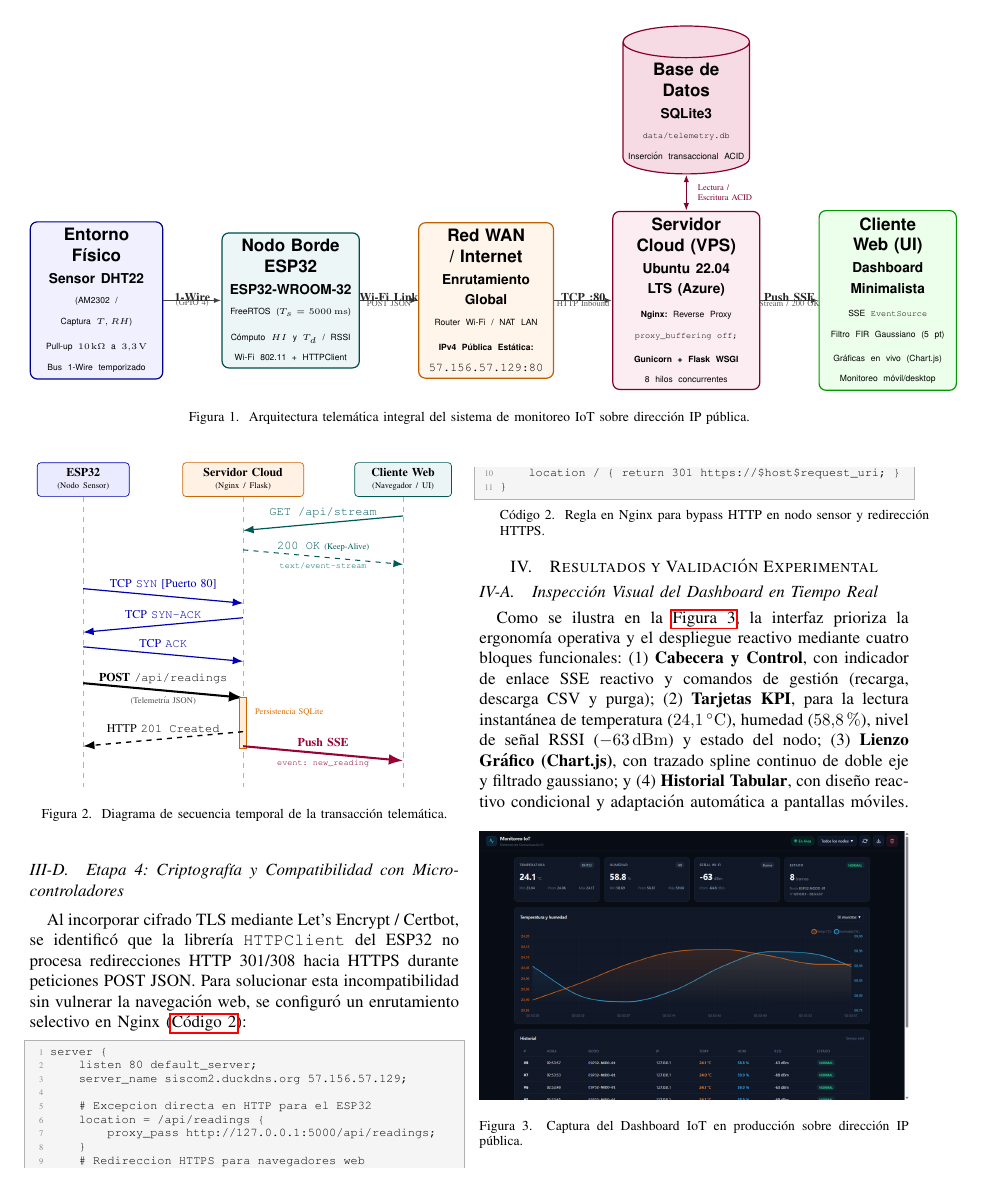
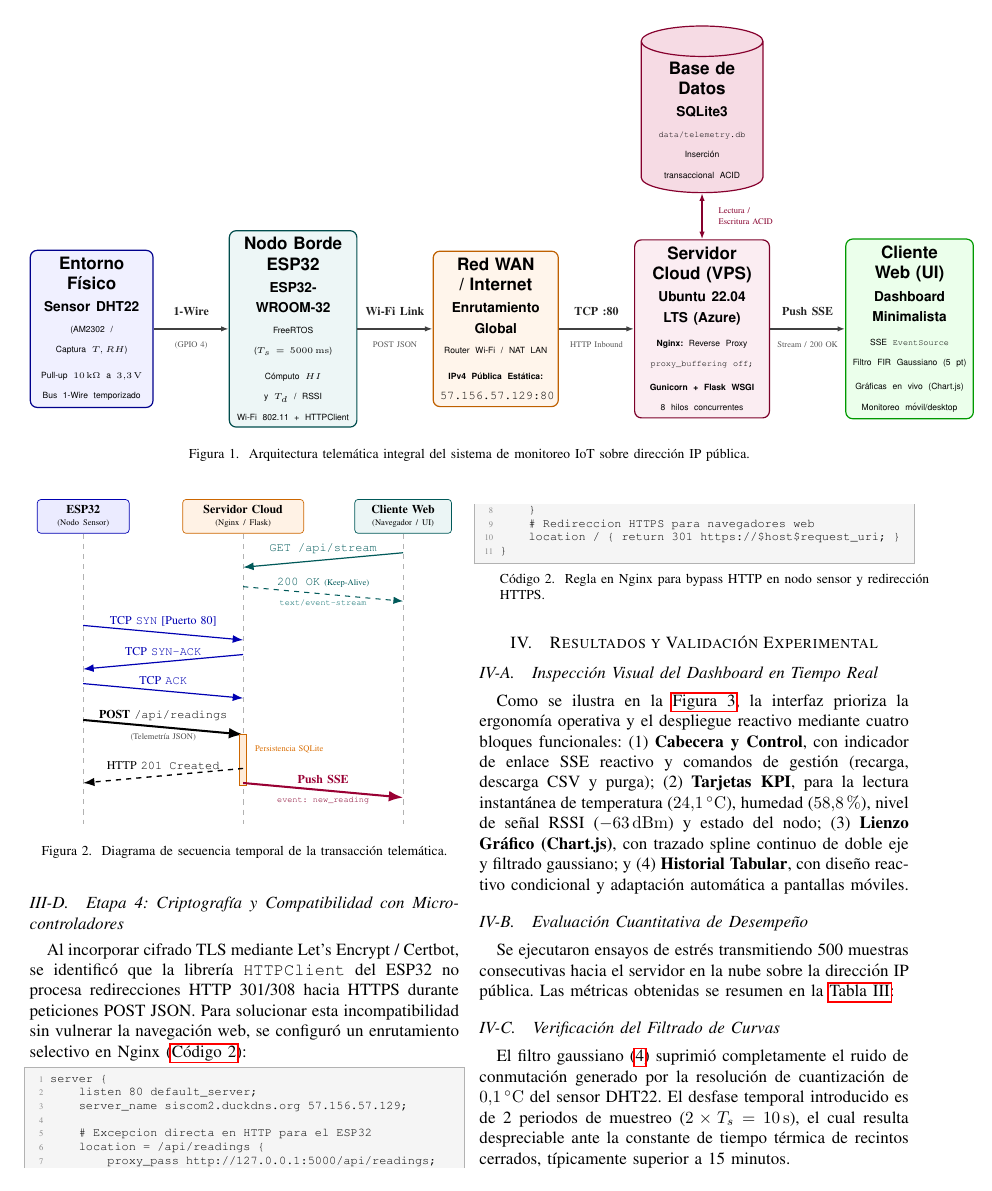
Before and after one commit to D10M4R-dio/Proyectosiscom2, a LaTeX paper (informe/main.tex): page 3 of 4. Compiled offline with pdfLaTeX.

Commit message:
Corregir espaciado en Figura 1: separar etiquetas y flechas con anclajes relativos (above/below) y ampliar separación horizontal a 1.55cm

```diff
--- a/informe/main.tex
+++ b/informe/main.tex
@@ -139,46 +139,46 @@ con ventana de 5 puntos ($M=2$), vector de ponderación $\mathbf{w} = [1, \, 3,
     },
     sensor_box/.style={
         card, fill=blue!6, draw=blue!55!black,
-        text width=2.45cm, minimum height=2.1cm
+        text width=2.25cm, minimum height=2.1cm
     },
     esp_box/.style={
         card, fill=teal!7, draw=teal!60!black,
-        text width=2.55cm, minimum height=2.1cm
+        text width=2.35cm, minimum height=2.1cm
     },
     wan_box/.style={
         card, fill=orange!8, draw=orange!75!black,
-        text width=2.5cm, minimum height=2.1cm
+        text width=2.3cm, minimum height=2.1cm
     },
     vps_box/.style={
         card, fill=purple!7, draw=purple!65!black,
-        text width=2.75cm, minimum height=2.1cm
+        text width=2.5cm, minimum height=2.1cm
     },
     client_box/.style={
         card, fill=green!8, draw=green!60!black,
-        text width=2.55cm, minimum height=2.1cm
+        text width=2.35cm, minimum height=2.1cm
     },
     db_box/.style={
         cylinder, shape border rotate=90, aspect=0.25,
         line width=0.7pt, fill=purple!14, draw=purple!70!black,
-        align=center, text width=2.4cm, inner sep=3pt,
+        align=center, text width=2.3cm, inner sep=3pt,
         font=\sffamily
     },
     conn_arrow/.style={
-        -{Latex[length=4.5pt, width=3.2pt]}, line width=1.0pt, color=black!75
+        -{Latex[length=4.5pt, width=3.2pt]}, line width=0.9pt, color=black!75
     },
     bidir_arrow/.style={
         {Latex[length=4.5pt, width=3.2pt]}-{Latex[length=4.5pt, width=3.2pt]},
-        line width=0.9pt, color=purple!70!black
+        line width=0.85pt, color=purple!70!black
     },
     lbl_top/.style={
-        font=\scriptsize\bfseries, align=center, text=black!85, yshift=2pt
+        font=\scriptsize\bfseries, align=center, text=black!85, above=4pt
     },
     lbl_bot/.style={
-        font=\tiny, align=center, text=black!65, yshift=-2pt
+        font=\tiny, align=center, text=black!65, below=4pt
     }
 ]
 
-    \def\hgap{1.2cm}
+    \def\hgap{1.55cm}
 
     % Bloque 1: Entorno Físico y Sensor
     \node[sensor_box] (sensor) {
```
Also changed, not shown: informe/main.pdf, informe/main.tex (4 more changed lines).
